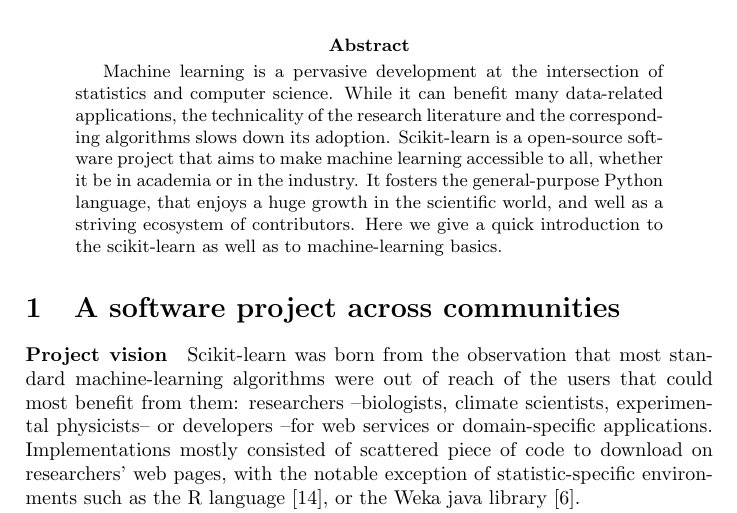
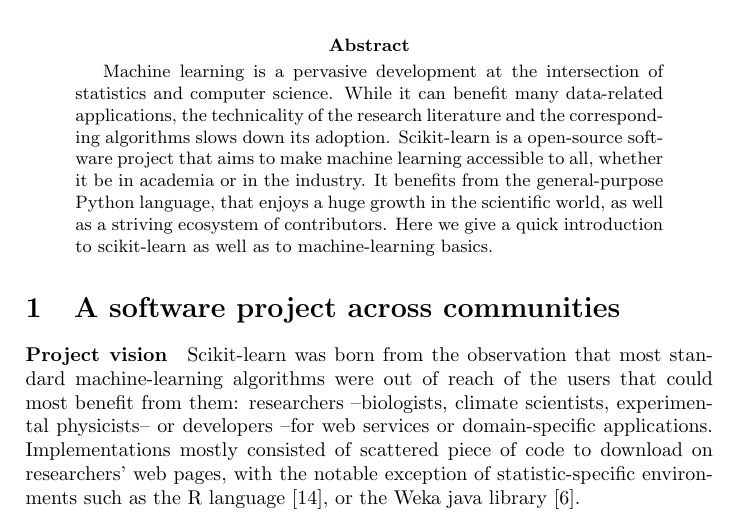
Before and after one commit to Parietal-INRIA/scikit-learn-magazine, a LaTeX paper (article.tex): part of page 1 of 7, cut so that both start at the same text. Compiled offline with pdfLaTeX; a LaTeX package or settings file that is missing is left out.

Commit message:
Formulation

```diff
--- a/article.tex
+++ b/article.tex
@@ -33,9 +33,10 @@
 and the corresponding algorithms slows down its adoption. Scikit-learn is
 a open-source software project that aims to make machine learning
 accessible to all, whether it be in academia or in the industry. It
-fosters the general-purpose Python language, that enjoys a huge growth in
-the scientific world, and well as a striving ecosystem of contributors.
-Here we give a quick introduction to the scikit-learn as well as to
+benefits from
+the general-purpose Python language, that enjoys a huge growth in
+the scientific world, as well as a striving ecosystem of contributors.
+Here we give a quick introduction to scikit-learn as well as to
 machine-learning basics.
 \end{abstract}
 
```
